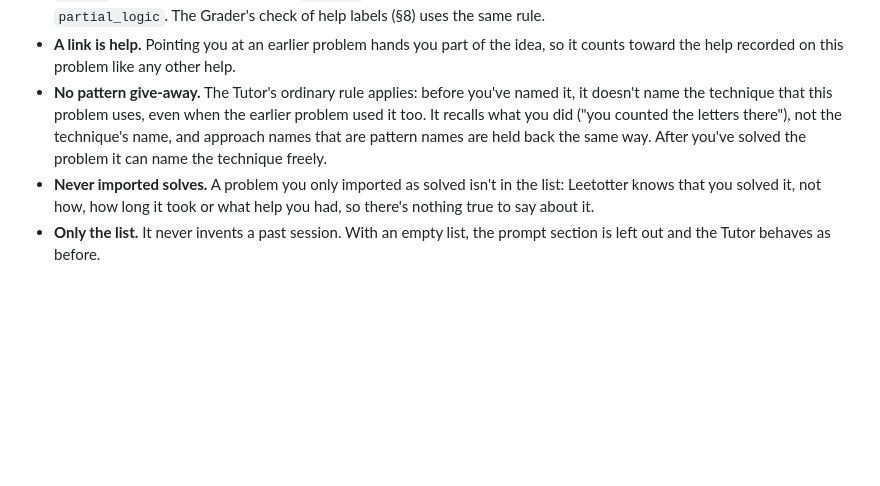
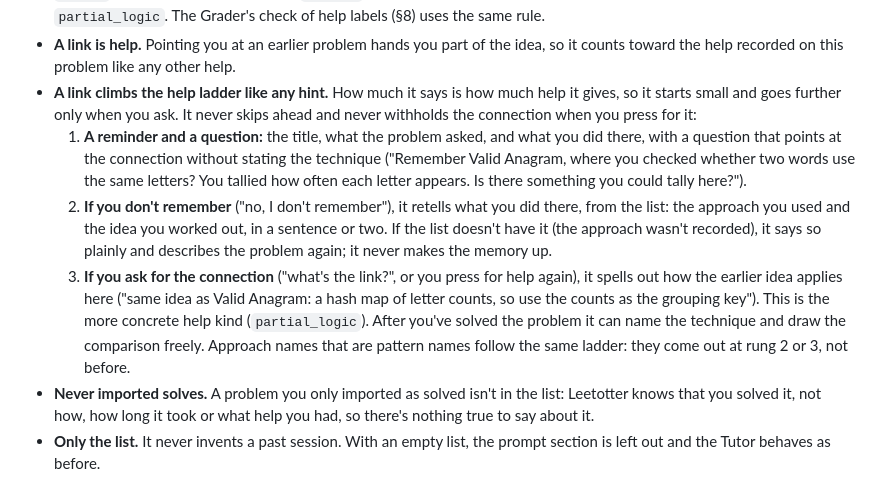
Before and after one commit to joshualumzy/leetotter, a Markdown page: SPEC.md, the part around the change. GitHub-like rendering; blank space fills up the shorter version.

Commit message:
Spec: a past link climbs the help ladder (reminder and question, then a retelling of what you did if you don't remember, then the connection spelled out)
Co-Authored-By: Claude Sonnet 5.5 <noreply@anthropic.com>

```diff
--- a/SPEC.md
+++ b/SPEC.md
@@ -159,7 +159,11 @@ There's no fixed hint ladder in code. The Tutor works live from the problem and
 - **When.** Unprompted, a link appears only in a reply to a help request (the button, or a chat message asking for help) or after you've solved the problem; never in a reply labelled `none`, and never in a chat answer you didn't ask for help with, since hints come only after your yes (§2). Unprompted it uses **at most one**, only when it strongly fits, written as "like Valid Anagram (the one where you counted letters)". Most replies have no link. **When you ask** ("have I seen something like this?", "what did we do before that's similar?"), there's no cap of one: it gives every close match in the list, each with its description and what they share, up to a bound that code sets (a constant chosen in the ticket) so the reply stays readable.
 - **Code checks the link.** The Tutor's output has a field `linked` (the slugs it cites, from the list). A slug that isn't in the list is invalid output (retried once, then a loud failure, §7); more than one when you didn't ask is invalid too. A non-empty `linked` makes the help kind at least `analogy`; a link that spells out the earlier idea so that it applies here is `partial_logic`. The Grader's check of help labels (§8) uses the same rule.
 - **A link is help.** Pointing you at an earlier problem hands you part of the idea, so it counts toward the help recorded on this problem like any other help.
-- **No pattern give-away.** The Tutor's ordinary rule applies: before you've named it, it doesn't name the technique that this problem uses, even when the earlier problem used it too. It recalls what you did ("you counted the letters there"), not the technique's name, and approach names that are pattern names are held back the same way. After you've solved the problem it can name the technique freely.
+- **A link climbs the help ladder like any hint.** How much it says is how much help it gives, so it starts small and goes further only when you ask. It never skips ahead and never withholds the connection when you press for it:
+  1. **A reminder and a question:** the title, what the problem asked, and what you did there, with a question that points at the connection without stating the technique ("Remember Valid Anagram, where you checked whether two words use the same letters? You tallied how often each letter appears. Is there something you could tally here?").
+  2. **If you don't remember** ("no, I don't remember"), it retells what you did there, from the list: the approach you used and the idea you worked out, in a sentence or two. If the list doesn't have it (the approach wasn't recorded), it says so plainly and describes the problem again; it never makes the memory up.
+  3. **If you ask for the connection** ("what's the link?", or you press for help again), it spells out how the earlier idea applies here ("same idea as Valid Anagram: a hash map of letter counts, so use the counts as the grouping key"). This is the more concrete help kind (`partial_logic`).
+  After you've solved the problem it can name the technique and draw the comparison freely. Approach names that are pattern names follow the same ladder: they come out at rung 2 or 3, not before.
 - **Never imported solves.** A problem you only imported as solved isn't in the list: Leetotter knows that you solved it, not how, how long it took or what help you had, so there's nothing true to say about it.
 - **Only the list.** It never invents a past session. With an empty list, the prompt section is left out and the Tutor behaves as before.
 
```
